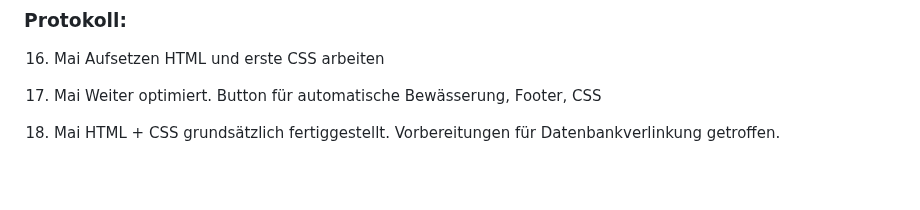
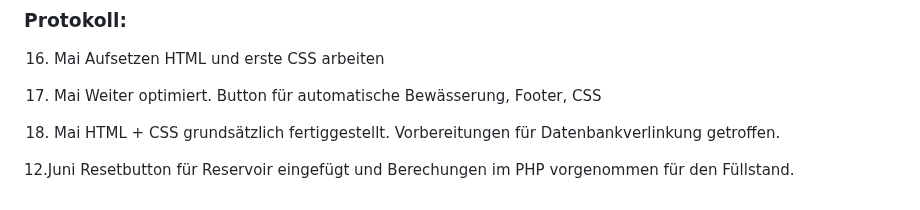
Before and after one commit to philippfhgr/GruenerDaumenKIDS, a Markdown page: README.md, the part around the change. GitHub-like rendering; blank space fills up the shorter version.

```diff
--- a/README.md
+++ b/README.md
@@ -83,3 +83,6 @@ Weiter optimiert. Button für automatische Bewässerung, Footer, CSS
 
 18. Mai
 HTML + CSS grundsätzlich fertiggestellt. Vorbereitungen für Datenbankverlinkung getroffen.
+
+12.Juni
+Resetbutton für Reservoir eingefügt und Berechungen im PHP vorgenommen für den Füllstand.
```
